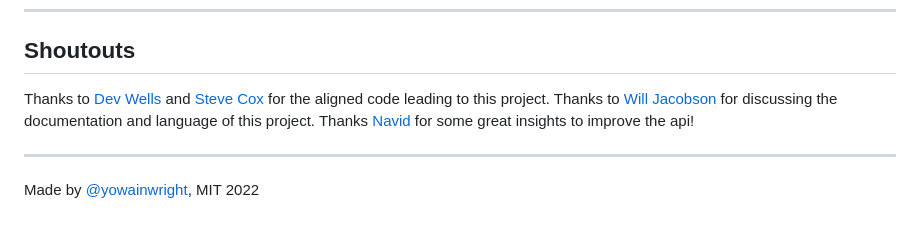
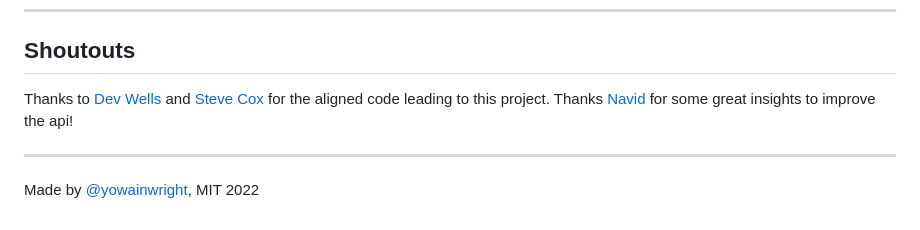
Before and after one commit to yowainwright/codependence, a Markdown page: README.md, the part around the change. Drawn GitHub-style.

```diff
--- a/README.md
+++ b/README.md
@@ -370,7 +370,7 @@ Thank you!
 
 ## Shoutouts
 
-Thanks to [Dev Wells](https://github.com/devdumpling) and [Steve Cox](https://github.com/stevejcox) for the aligned code leading to this project. Thanks to [Will Jacobson](https://github.com/willzjacobson) for discussing the documentation and language of this project. Thanks [Navid](https://github.com/NavidK0) for some great insights to improve the api!
+Thanks to [Dev Wells](https://github.com/devdumpling) and [Steve Cox](https://github.com/stevejcox) for the aligned code leading to this project. Thanks [Navid](https://github.com/NavidK0) for some great insights to improve the api!
 
 ---
 
```
